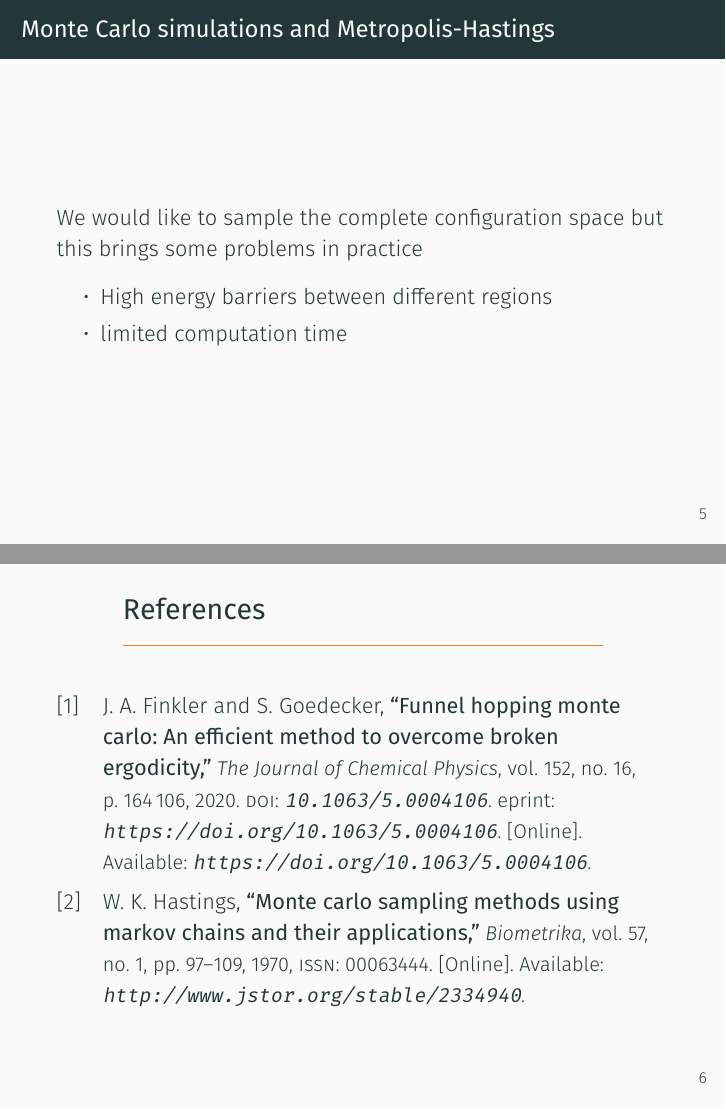
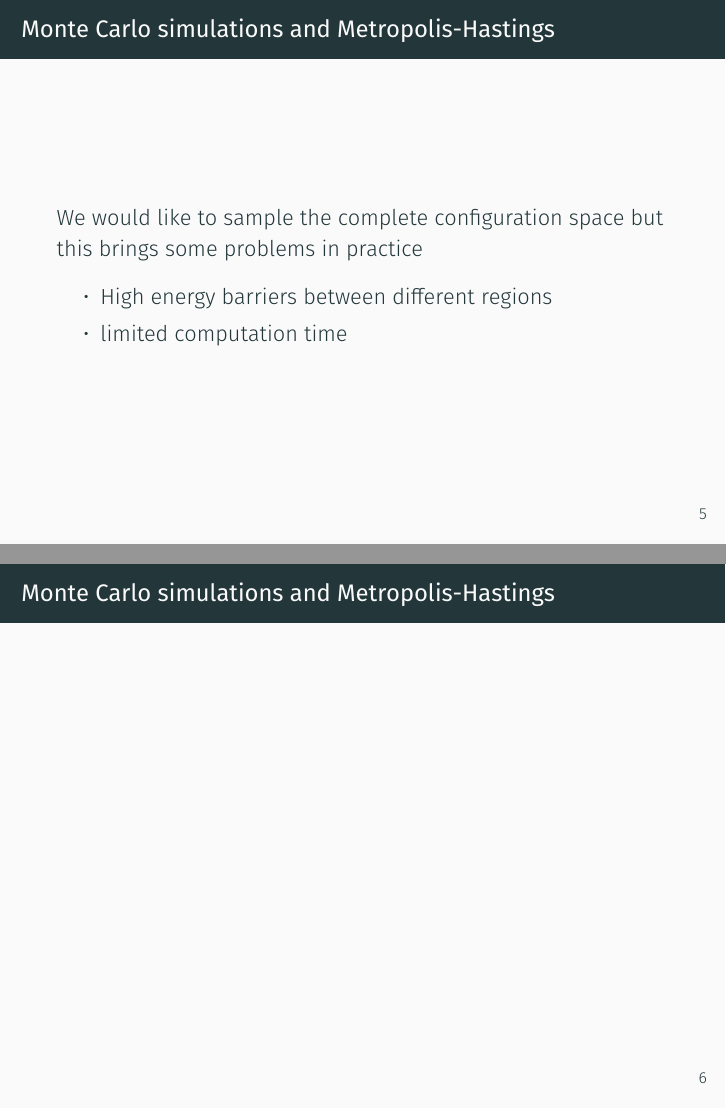
Before and after one commit to ayylemao/proseminar-goedi, LaTeX slides (main.tex): pages 7 and 8 of 8 before the commit and pages 7 and 8 of 9 after it, joined at a grey line. Compiled offline with XeLaTeX; a missing font is replaced by an installed copy or a similar font.

Commit message:
added a slide

```diff
--- a/main.tex
+++ b/main.tex
@@ -72,6 +72,10 @@
 		\end{itemize}
 	\end{frame}
 
+\begin{frame}
+\frametitle{Monte Carlo simulations and Metropolis-Hastings}
+
+\end{frame}
 
 
 
```
